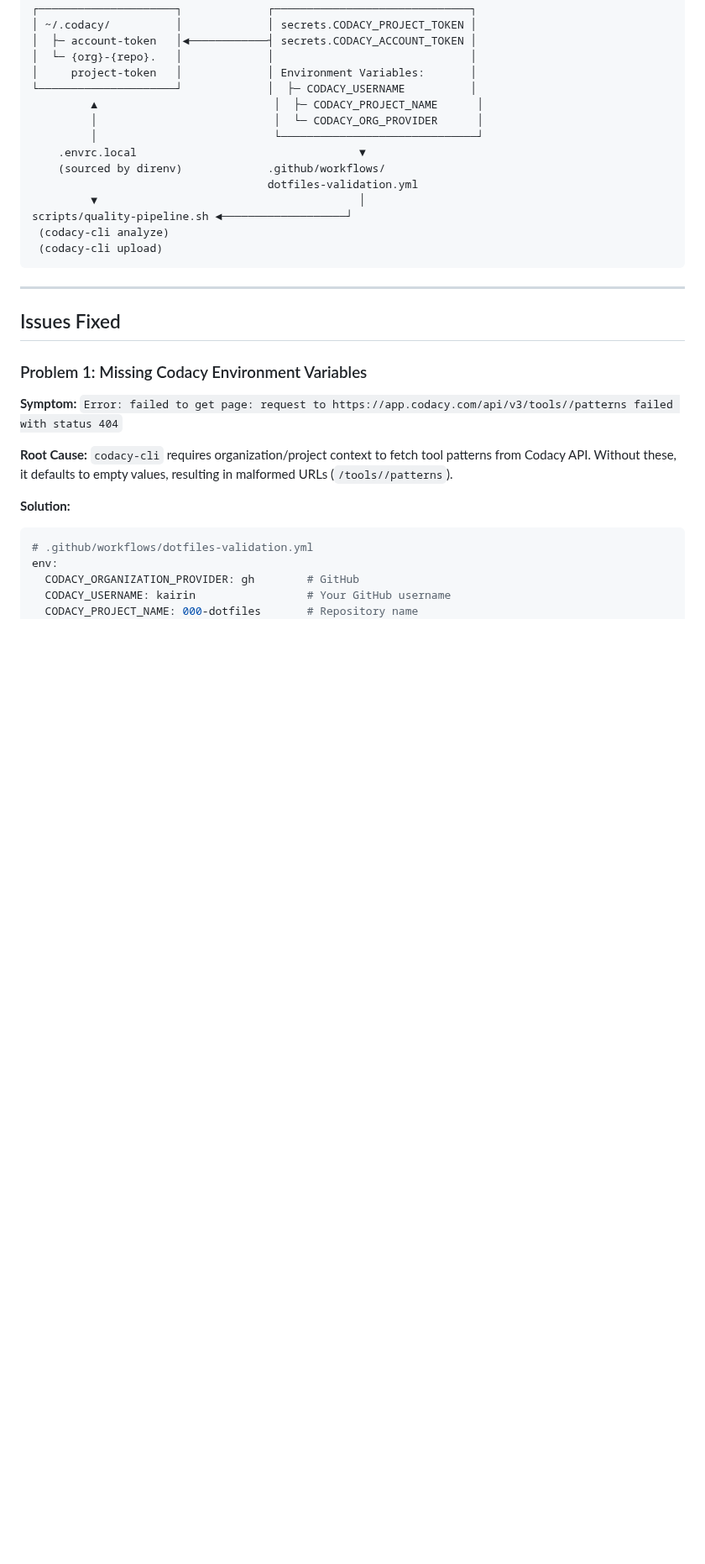
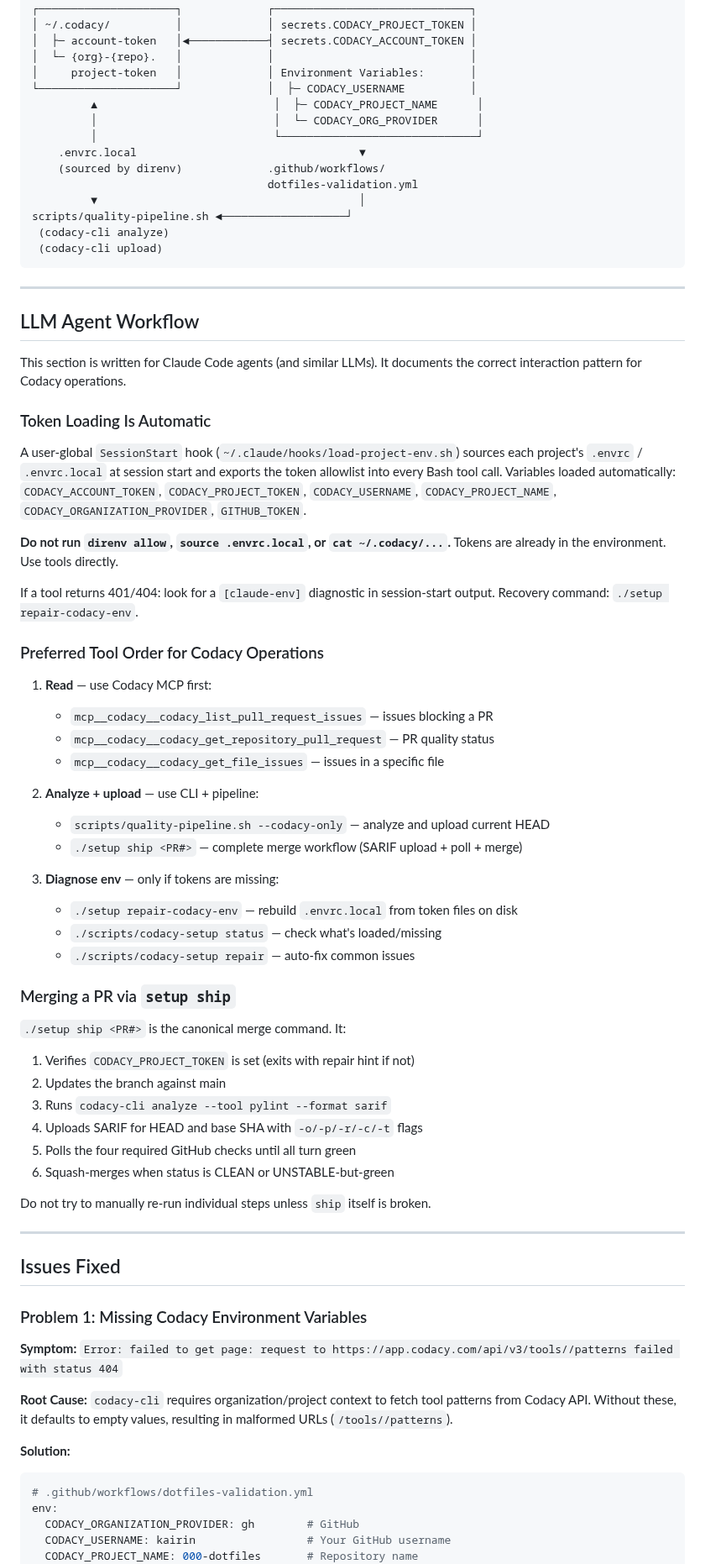
Before and after one commit to kairin/000-dotfiles, a Markdown page: docs/codacy-integration.md, the part around one of its changes. Shown at 84% size. Rendered like a GitHub page; blank space fills up the shorter version.

````diff
--- a/docs/codacy-integration.md
+++ b/docs/codacy-integration.md
@@ -45,6 +46,55 @@ scripts/quality-pipeline.sh ◄────────────────
  (codacy-cli analyze)
  (codacy-cli upload)
 ```
+
+---
+
+## LLM Agent Workflow
+
+This section is written for Claude Code agents (and similar LLMs). It documents
+the correct interaction pattern for Codacy operations.
+
+### Token Loading Is Automatic
+
+A user-global `SessionStart` hook (`~/.claude/hooks/load-project-env.sh`)
+sources each project's `.envrc` / `.envrc.local` at session start and exports
+the token allowlist into every Bash tool call. Variables loaded automatically:
+`CODACY_ACCOUNT_TOKEN`, `CODACY_PROJECT_TOKEN`, `CODACY_USERNAME`,
+`CODACY_PROJECT_NAME`, `CODACY_ORGANIZATION_PROVIDER`, `GITHUB_TOKEN`.
+
+**Do not run `direnv allow`, `source .envrc.local`, or `cat ~/.codacy/...`.**
+Tokens are already in the environment. Use tools directly.
+
+If a tool returns 401/404: look for a `[claude-env]` diagnostic in session-start
+output. Recovery command: `./setup repair-codacy-env`.
+
+### Preferred Tool Order for Codacy Operations
+
+1. **Read** — use Codacy MCP first:
+   - `mcp__codacy__codacy_list_pull_request_issues` — issues blocking a PR
+   - `mcp__codacy__codacy_get_repository_pull_request` — PR quality status
+   - `mcp__codacy__codacy_get_file_issues` — issues in a specific file
+
+2. **Analyze + upload** — use CLI + pipeline:
+   - `scripts/quality-pipeline.sh --codacy-only` — analyze and upload current HEAD
+   - `./setup ship <PR#>` — complete merge workflow (SARIF upload + poll + merge)
+
+3. **Diagnose env** — only if tokens are missing:
+   - `./setup repair-codacy-env` — rebuild `.envrc.local` from token files on disk
+   - `./scripts/codacy-setup status` — check what's loaded/missing
+   - `./scripts/codacy-setup repair` — auto-fix common issues
+
+### Merging a PR via `setup ship`
+
+`./setup ship <PR#>` is the canonical merge command. It:
+1. Verifies `CODACY_PROJECT_TOKEN` is set (exits with repair hint if not)
+2. Updates the branch against main
+3. Runs `codacy-cli analyze --tool pylint --format sarif`
+4. Uploads SARIF for HEAD and base SHA with `-o/-p/-r/-c/-t` flags
+5. Polls the four required GitHub checks until all turn green
+6. Squash-merges when status is CLEAN or UNSTABLE-but-green
+
+Do not try to manually re-run individual steps unless `ship` itself is broken.
 
 ---
 
````
Also changed, not shown: other parts of docs/codacy-integration.md (+21 -6 lines).
